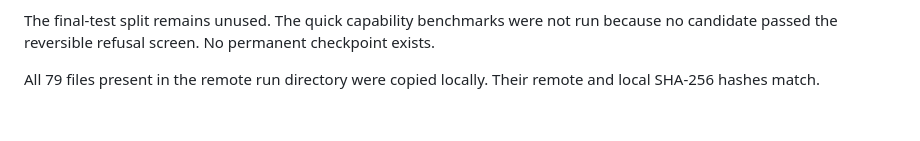
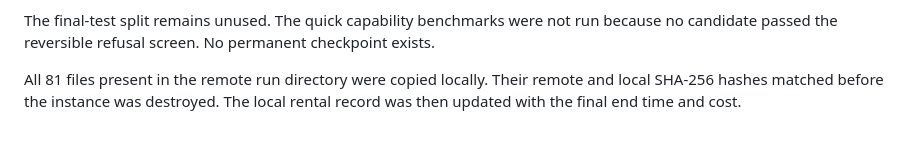
Before and after one commit to andrewting19/swift-qwen38-abliteration, a Markdown page: docs/REVERSIBLE_SCREEN_STATUS.md, the part around the change. Rendered like a GitHub page.

```diff
--- a/docs/REVERSIBLE_SCREEN_STATUS.md
+++ b/docs/REVERSIBLE_SCREEN_STATUS.md
@@ -58,4 +58,4 @@ The corrected `matched_layer_38_plain` arm produced 256 empty decoded responses
 
 The final-test split remains unused. The quick capability benchmarks were not run because no candidate passed the reversible refusal screen. No permanent checkpoint exists.
 
-All 79 files present in the remote run directory were copied locally. Their remote and local SHA-256 hashes match.
+All 81 files present in the remote run directory were copied locally. Their remote and local SHA-256 hashes matched before the instance was destroyed. The local rental record was then updated with the final end time and cost.
```
Also changed, not shown: docs/FINAL_EVALUATION_REPORT.md (+3 -1 lines).
